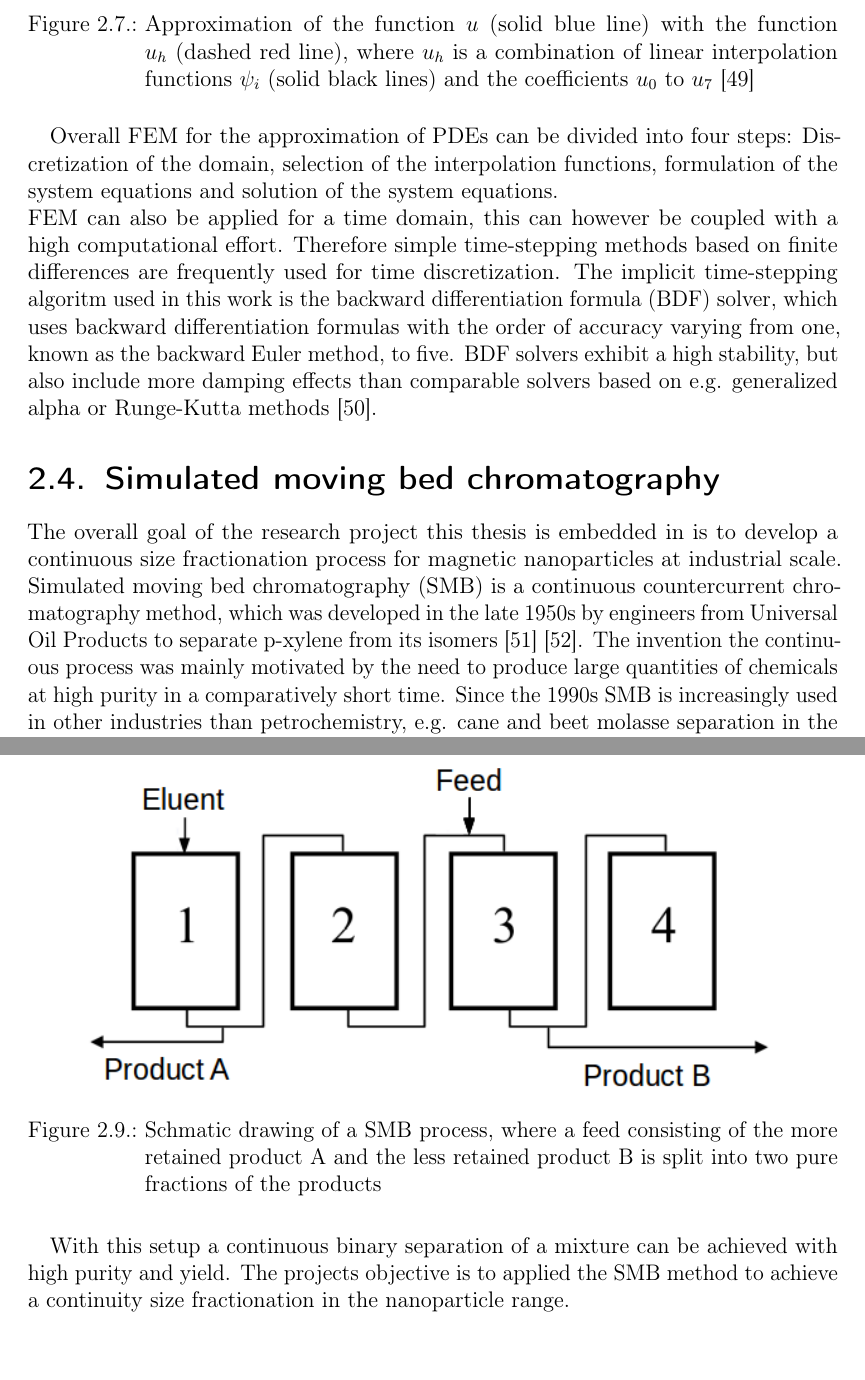
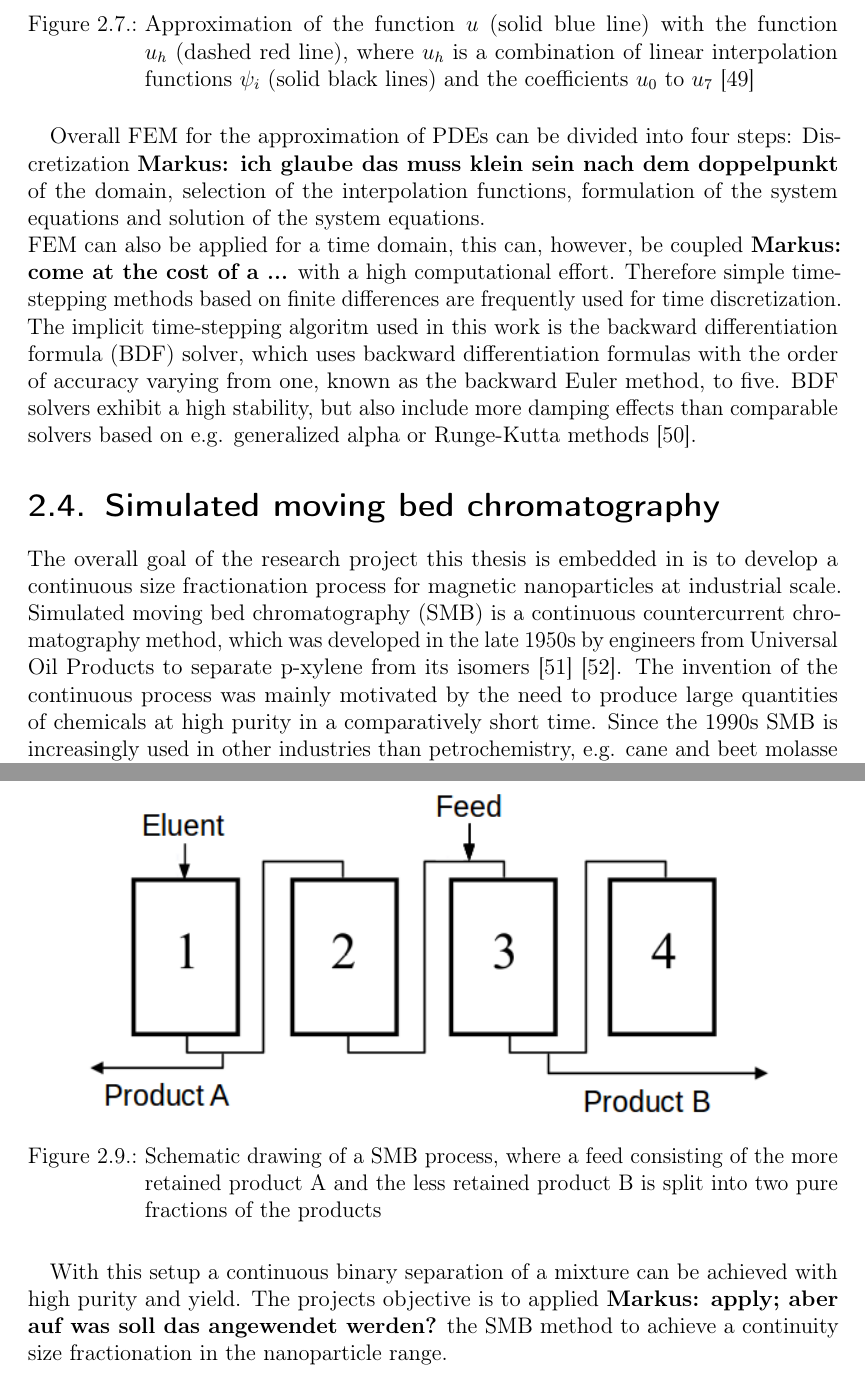
Before and after one commit to CorinnaKipke/ThesisCKI, a LaTeX thesis (thesis.tex, which reads sections/content.tex): two parts of pages 26 and 28 of 47, joined at a grey line, cut so that both start at the same text. Compiled offline with pdfLaTeX; a LaTeX package or settings file that is missing is left out; an older LaTeX class or package is replaced by its successor.

Commit message:
Markus Korrektur 2.3 and 2.4

```diff
--- a/sections/content.tex
+++ b/sections/content.tex
@@ -533,12 +533,12 @@ u\approx u_{h} \quad \textrm{with} \quad u_{h}=\sum_{i}u_{i}\psi_{i}
 }
 \end{figure}
 
-Overall \gls{fem} for the approximation of \gls{pde} can be divided into four steps: Discretization of the domain, selection of the interpolation functions, formulation of the system equations and solution of the system equations. \newline
-\Gls{fem} can also be applied for a time domain, this can however be coupled with a high computational effort. Therefore simple time-stepping methods based on finite differences are frequently used for time discretization. The implicit time-stepping algoritm used in this work is the \gls{bdf} solver, which uses backward differentiation formulas with the order of accuracy varying from one, known as the backward Euler method, to five. \Gls{bdf} solvers exhibit a high stability, but also include more damping effects than comparable solvers based on e.g. generalized alpha or Runge-Kutta methods \cite{ComsolRefManual}.
+Overall \gls{fem} for the approximation of \gls{pde} can be divided into four steps: Discretization \textbf{Markus: ich glaube das muss klein sein nach dem doppelpunkt} of the domain, selection of the interpolation functions, formulation of the system equations and solution of the system equations. \newline
+\Gls{fem} can also be applied for a time domain, this can, however, be coupled \textbf{Markus: come at the cost of a ...} with a high computational effort. Therefore simple time-stepping methods based on finite differences are frequently used for time discretization. The implicit time-stepping algoritm used in this work is the \gls{bdf} solver, which uses backward differentiation formulas with the order of accuracy varying from one, known as the backward Euler method, to five. \Gls{bdf} solvers exhibit a high stability, but also include more damping effects than comparable solvers based on e.g. generalized alpha or Runge-Kutta methods \cite{ComsolRefManual}.
 
 \section{Simulated moving bed chromatography}
 \label{sec:smb}
-The overall goal of the research project this thesis is embedded in is to develop a continuous size fractionation process for magnetic nanoparticles at industrial scale. \Gls{smb} is a continuous countercurrent chromatography method, which was developed in the late 1950s by engineers from Universal Oil Products to separate p-xylene from its isomers \cite{broughton1961continuous} \cite{carson1962rotary}. The invention the continuous process was mainly motivated by the need to produce large quantities of chemicals at high purity in a comparatively short time. Since the 1990s \gls{smb} is increasingly used in other industries than petrochemistry, e.g. cane and beet molasse separation in the food industry or the production of enantiomerically pure drugs in the pharmaceutical industry. The principle of countercurrent chromatography is depicted in Figure \ref{fig:SMBTurtle}. The process of separation of two components can be illustrated by picturing a fast cat and a slow turtle running on a conveyor belt that is moving in the opposite direction. The velocity of the cats is larger than and the velocity of the turtles is smaller than the velocity of the conveyor. Therefore the cat will move to the right side, while the turtle is dragged to the left side of the band and thus they are separated.
+The overall goal of the research project this thesis is embedded in is to develop a continuous size fractionation process for magnetic nanoparticles at industrial scale. \Gls{smb} is a continuous countercurrent chromatography method, which was developed in the late 1950s by engineers from Universal Oil Products to separate p-xylene from its isomers \cite{broughton1961continuous} \cite{carson1962rotary}. The invention of the continuous process was mainly motivated by the need to produce large quantities of chemicals at high purity in a comparatively short time. Since the 1990s \gls{smb} is increasingly used in other industries than petrochemistry, e.g. cane and beet molasse separation in the food industry or the production of enantiomerically pure drugs in the pharmaceutical industry. The principle of countercurrent chromatography is depicted in Figure \ref{fig:SMBTurtle}. The process of separation of two components can be illustrated by picturing a fast cat and a slow turtle running on a conveyor belt that is moving in the opposite direction. The velocity of the cats is larger than and the velocity of the turtles is smaller than the velocity of the conveyor. Therefore the cat will move to the right side, while the turtle is dragged to the left side of the band and thus they are separated.
 
 \begin{figure}[H]
 \centering
@@ -554,12 +554,12 @@ The same separation of components is achieved in a continouse countercurrent chr
 \begin{figure}[H]
 \centering
 \scalebox{0.67}{\includegraphics{figures/smb_schema.png}
-\caption[Schmatic drawing of a SMB process]{Schmatic drawing of a SMB process, where a feed consisting of the more retained product A and the less retained product B is split into two pure fractions of the products}
+\caption[Schematic drawing of a SMB process]{Schematic drawing of a SMB process, where a feed consisting of the more retained product A and the less retained product B is split into two pure fractions of the products}
 \label{fig:SMB}
 }
 \end{figure}
 
-With this setup a continuous binary separation of a mixture can be achieved with high purity and yield. The projects objective is to applied the \gls{smb} method to achieve a continuity size fractionation in the nanoparticle range.
+With this setup a continuous binary separation of a mixture can be achieved with high purity and yield. The projects objective is to applied \textbf{Markus: apply; aber auf was soll das angewendet werden?} the \gls{smb} method to achieve a continuity size fractionation in the nanoparticle range.
 
 
 \chapter{Materials and Methodology}
```
Also changed, not shown: sections/content.tex (14 more changed lines).
